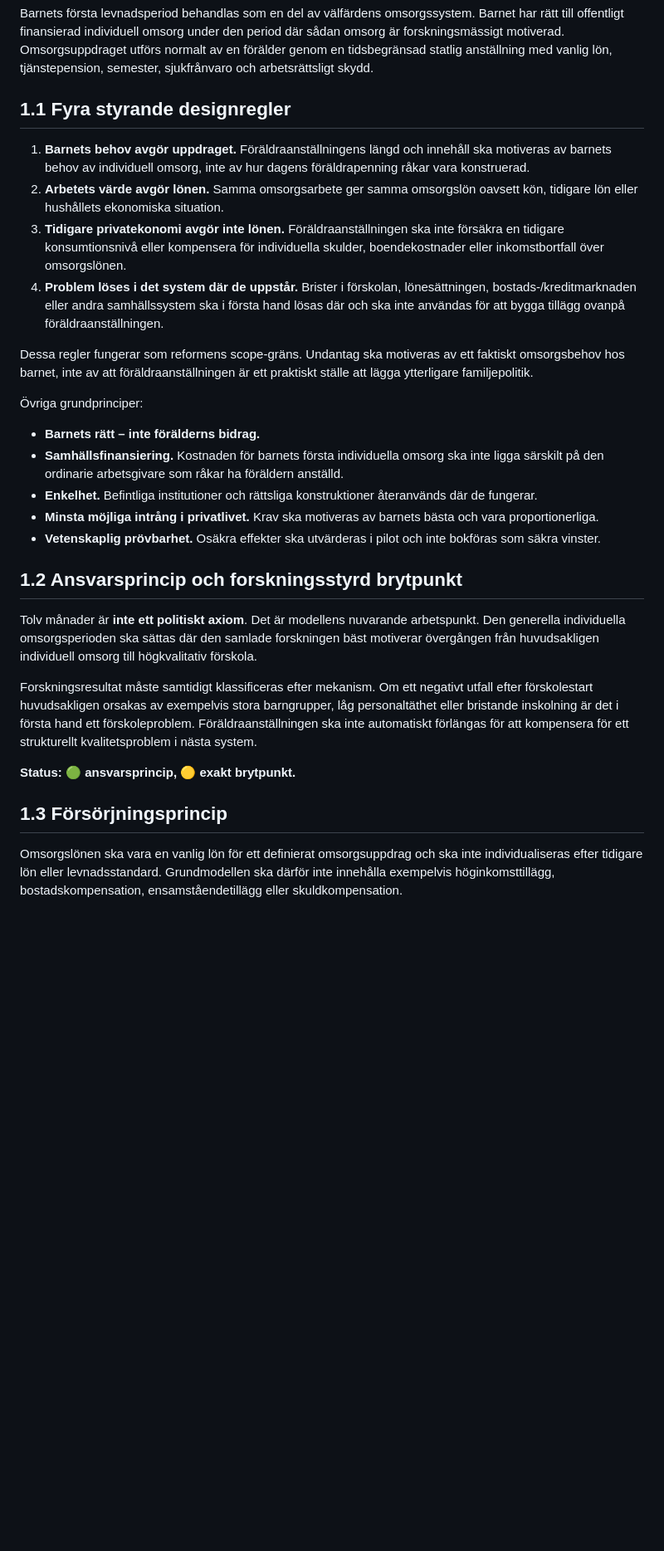
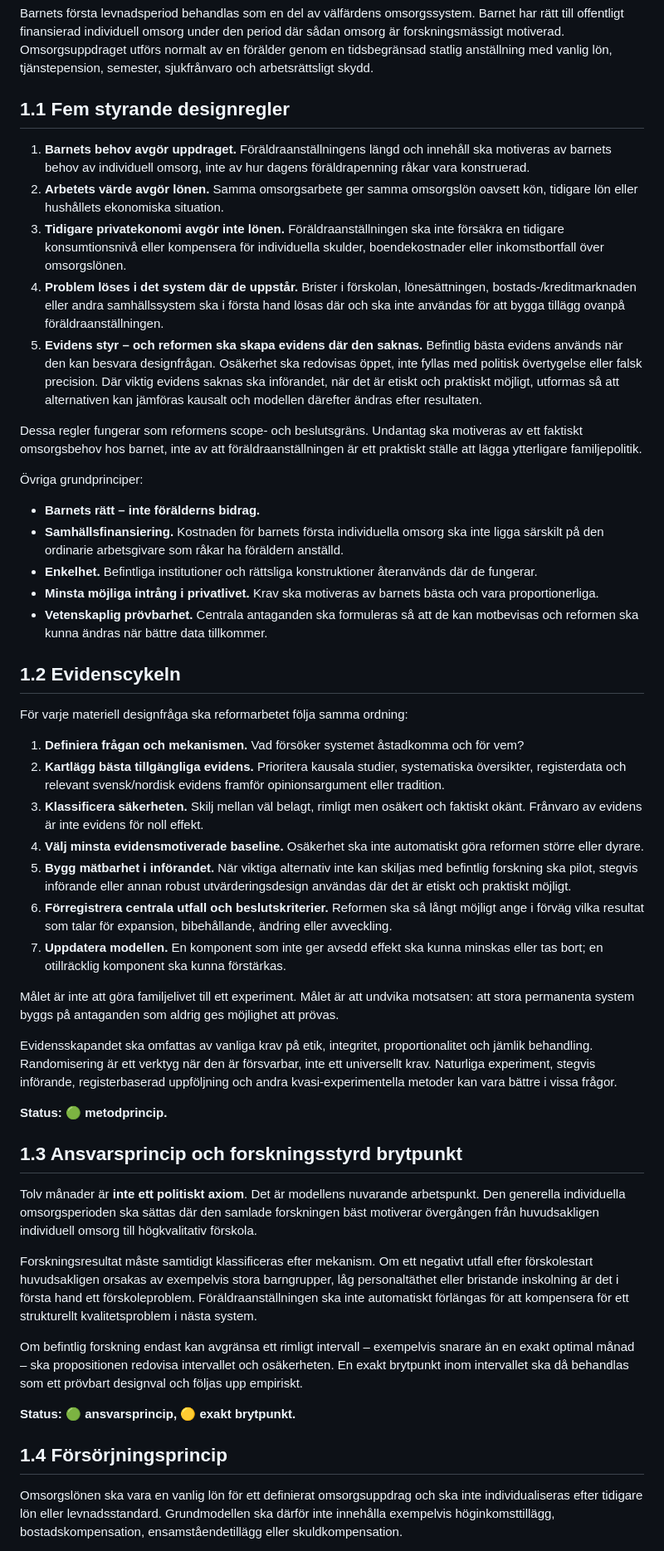
Before and after one commit to Edugolr/Edugolr.github.io, a Markdown page: proposition/01-reformens-karna.md, the part around the change. Shown at 83% size. Drawn GitHub-style; blank space fills up the shorter version.

Commit message:
Make evidence generation a core reform principle

```diff
--- a/proposition/01-reformens-karna.md
+++ b/proposition/01-reformens-karna.md
@@ -2,14 +2,15 @@
 
 Barnets första levnadsperiod behandlas som en del av välfärdens omsorgssystem. Barnet har rätt till offentligt finansierad individuell omsorg under den period där sådan omsorg är forskningsmässigt motiverad. Omsorgsuppdraget utförs normalt av en förälder genom en tidsbegränsad statlig anställning med vanlig lön, tjänstepension, semester, sjukfrånvaro och arbetsrättsligt skydd.
 
-## 1.1 Fyra styrande designregler
+## 1.1 Fem styrande designregler
 
 1. **Barnets behov avgör uppdraget.** Föräldraanställningens längd och innehåll ska motiveras av barnets behov av individuell omsorg, inte av hur dagens föräldrapenning råkar vara konstruerad.
 2. **Arbetets värde avgör lönen.** Samma omsorgsarbete ger samma omsorgslön oavsett kön, tidigare lön eller hushållets ekonomiska situation.
 3. **Tidigare privatekonomi avgör inte lönen.** Föräldraanställningen ska inte försäkra en tidigare konsumtionsnivå eller kompensera för individuella skulder, boendekostnader eller inkomstbortfall över omsorgslönen.
 4. **Problem löses i det system där de uppstår.** Brister i förskolan, lönesättningen, bostads-/kreditmarknaden eller andra samhällssystem ska i första hand lösas där och ska inte användas för att bygga tillägg ovanpå föräldraanställningen.
+5. **Evidens styr – och reformen ska skapa evidens där den saknas.** Befintlig bästa evidens används när den kan besvara designfrågan. Osäkerhet ska redovisas öppet, inte fyllas med politisk övertygelse eller falsk precision. Där viktig evidens saknas ska införandet, när det är etiskt och praktiskt möjligt, utformas så att alternativen kan jämföras kausalt och modellen därefter ändras efter resultaten.
 
-Dessa regler fungerar som reformens scope-gräns. Undantag ska motiveras av ett faktiskt omsorgsbehov hos barnet, inte av att föräldraanställningen är ett praktiskt ställe att lägga ytterligare familjepolitik.
+Dessa regler fungerar som reformens scope- och beslutsgräns. Undantag ska motiveras av ett faktiskt omsorgsbehov hos barnet, inte av att föräldraanställningen är ett praktiskt ställe att lägga ytterligare familjepolitik.
 
 Övriga grundprinciper:
 
@@ -17,17 +18,37 @@ Dessa regler fungerar som reformens scope-gräns. Undantag ska motiveras av ett
 - **Samhällsfinansiering.** Kostnaden för barnets första individuella omsorg ska inte ligga särskilt på den ordinarie arbetsgivare som råkar ha föräldern anställd.
 - **Enkelhet.** Befintliga institutioner och rättsliga konstruktioner återanvänds där de fungerar.
 - **Minsta möjliga intrång i privatlivet.** Krav ska motiveras av barnets bästa och vara proportionerliga.
-- **Vetenskaplig prövbarhet.** Osäkra effekter ska utvärderas i pilot och inte bokföras som säkra vinster.
+- **Vetenskaplig prövbarhet.** Centrala antaganden ska formuleras så att de kan motbevisas och reformen ska kunna ändras när bättre data tillkommer.
 
-## 1.2 Ansvarsprincip och forskningsstyrd brytpunkt
+## 1.2 Evidenscykeln
+
+För varje materiell designfråga ska reformarbetet följa samma ordning:
+
+1. **Definiera frågan och mekanismen.** Vad försöker systemet åstadkomma och för vem?
+2. **Kartlägg bästa tillgängliga evidens.** Prioritera kausala studier, systematiska översikter, registerdata och relevant svensk/nordisk evidens framför opinionsargument eller tradition.
+3. **Klassificera säkerheten.** Skilj mellan väl belagt, rimligt men osäkert och faktiskt okänt. Frånvaro av evidens är inte evidens för noll effekt.
+4. **Välj minsta evidensmotiverade baseline.** Osäkerhet ska inte automatiskt göra reformen större eller dyrare.
+5. **Bygg mätbarhet i införandet.** När viktiga alternativ inte kan skiljas med befintlig forskning ska pilot, stegvis införande eller annan robust utvärderingsdesign användas där det är etiskt och praktiskt möjligt.
+6. **Förregistrera centrala utfall och beslutskriterier.** Reformen ska så långt möjligt ange i förväg vilka resultat som talar för expansion, bibehållande, ändring eller avveckling.
+7. **Uppdatera modellen.** En komponent som inte ger avsedd effekt ska kunna minskas eller tas bort; en otillräcklig komponent ska kunna förstärkas.
+
+Målet är inte att göra familjelivet till ett experiment. Målet är att undvika motsatsen: att stora permanenta system byggs på antaganden som aldrig ges möjlighet att prövas.
+
+Evidensskapandet ska omfattas av vanliga krav på etik, integritet, proportionalitet och jämlik behandling. Randomisering är ett verktyg när den är försvarbar, inte ett universellt krav. Naturliga experiment, stegvis införande, registerbaserad uppföljning och andra kvasi-experimentella metoder kan vara bättre i vissa frågor.
+
+**Status: 🟢 metodprincip.**
+
+## 1.3 Ansvarsprincip och forskningsstyrd brytpunkt
 
 Tolv månader är **inte ett politiskt axiom**. Det är modellens nuvarande arbetspunkt. Den generella individuella omsorgsperioden ska sättas där den samlade forskningen bäst motiverar övergången från huvudsakligen individuell omsorg till högkvalitativ förskola.
 
 Forskningsresultat måste samtidigt klassificeras efter mekanism. Om ett negativt utfall efter förskolestart huvudsakligen orsakas av exempelvis stora barngrupper, låg personaltäthet eller bristande inskolning är det i första hand ett förskoleproblem. Föräldraanställningen ska inte automatiskt förlängas för att kompensera för ett strukturellt kvalitetsproblem i nästa system.
 
+Om befintlig forskning endast kan avgränsa ett rimligt intervall – exempelvis snarare än en exakt optimal månad – ska propositionen redovisa intervallet och osäkerheten. En exakt brytpunkt inom intervallet ska då behandlas som ett prövbart designval och följas upp empiriskt.
+
 **Status: 🟢 ansvarsprincip, 🟡 exakt brytpunkt.**
 
-## 1.3 Försörjningsprincip
+## 1.4 Försörjningsprincip
 
 Omsorgslönen ska vara en vanlig lön för ett definierat omsorgsuppdrag och ska inte individualiseras efter tidigare lön eller levnadsstandard. Grundmodellen ska därför inte innehålla exempelvis höginkomsttillägg, bostadskompensation, ensamståendetillägg eller skuldkompensation.
 
```
